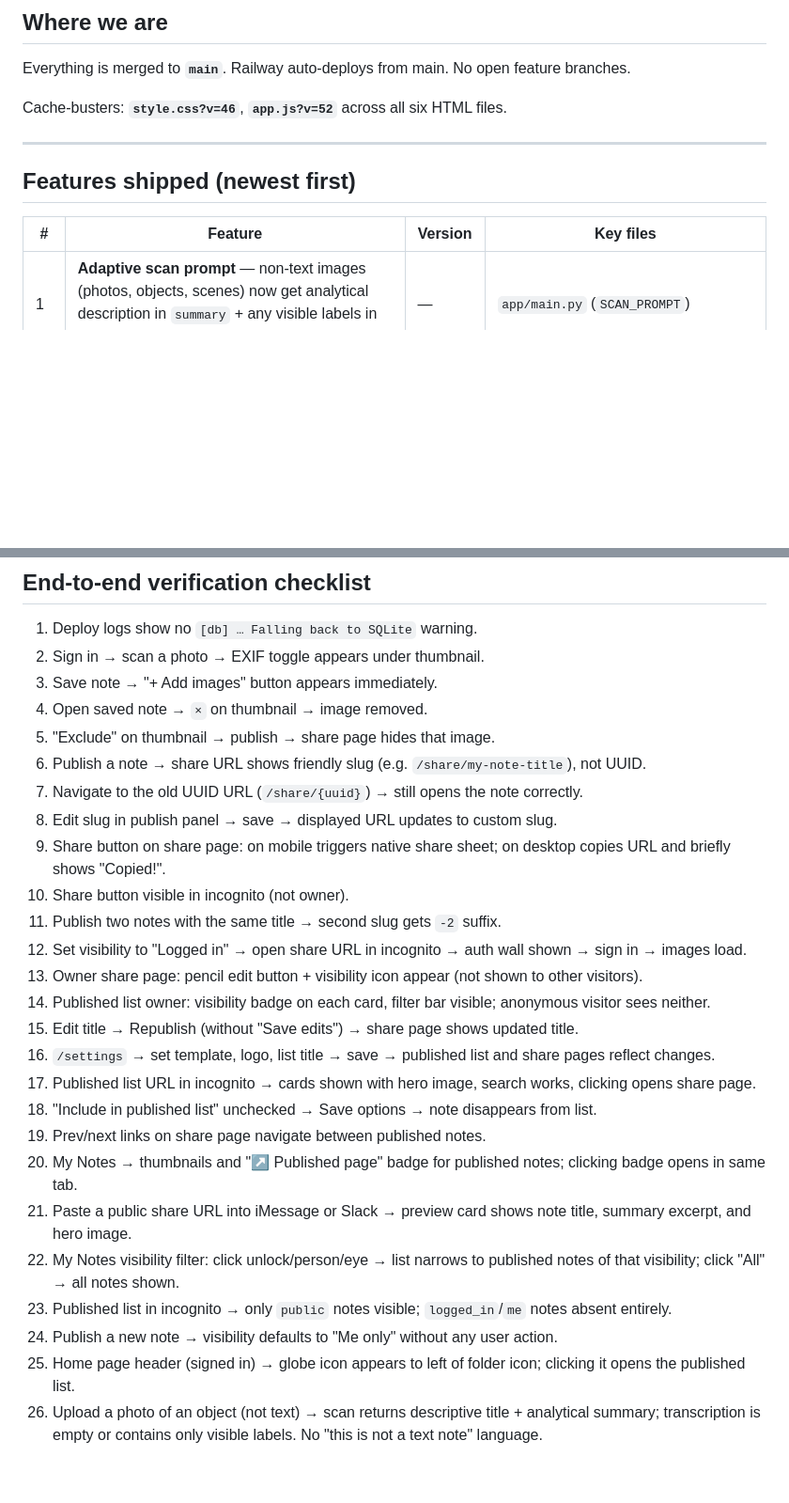
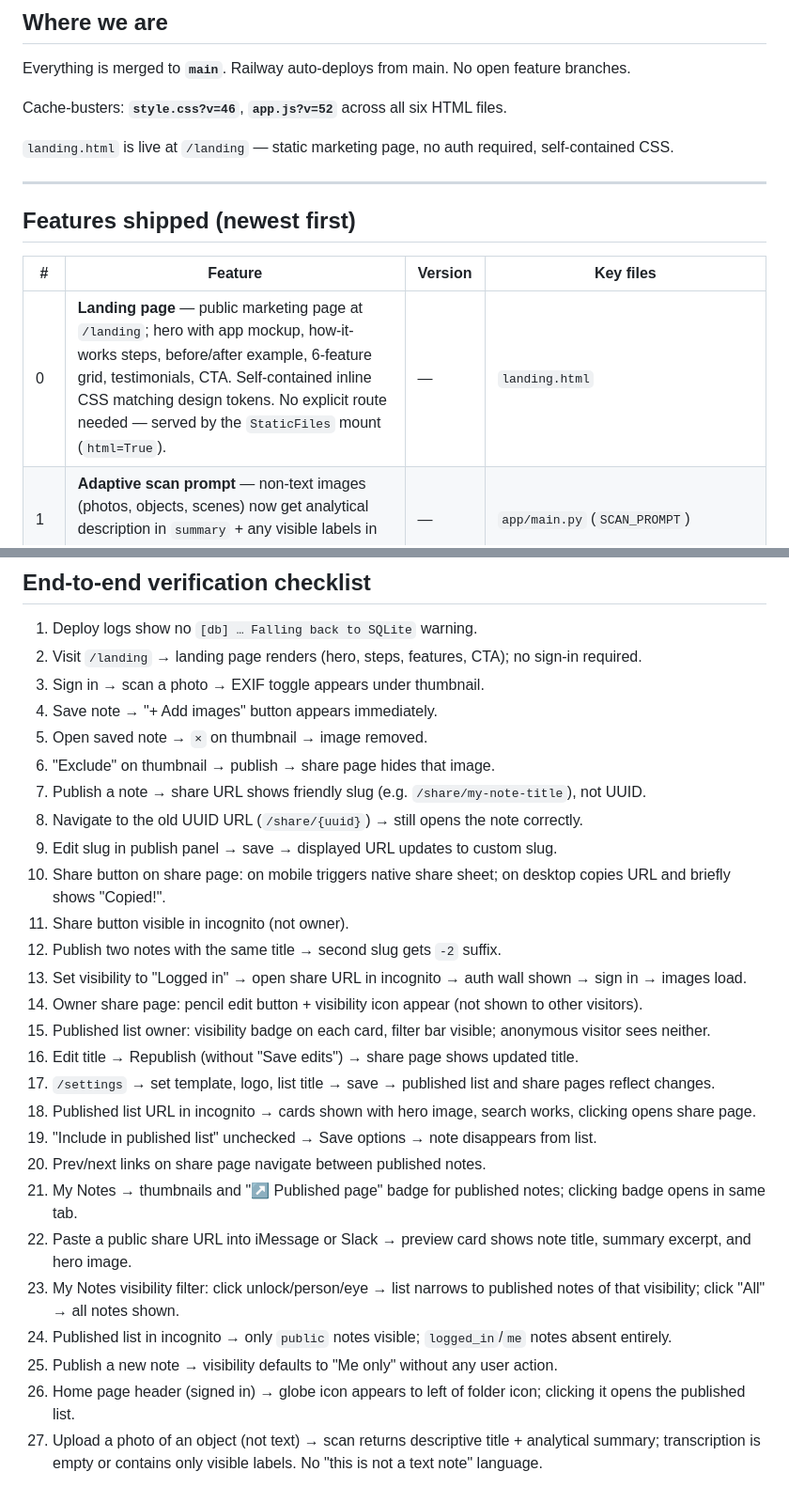
Before and after one commit to sapeur49/note-scanner, a Markdown page: HANDOVER.md, 2 parts joined by grey strips. Shown at 94% size. GitHub-like rendering; blank space fills up the shorter version.

Commit message:
Update CLAUDE.md and HANDOVER.md to document landing page

```diff
--- a/HANDOVER.md
+++ b/HANDOVER.md
@@ -11,12 +11,15 @@ Everything is merged to **`main`**. Railway auto-deploys from main. No open feat
 
 Cache-busters: **`style.css?v=46`**, **`app.js?v=52`** across all six HTML files.
 
+`landing.html` is live at `/landing` — static marketing page, no auth required, self-contained CSS.
+
 ---
 
 ## Features shipped (newest first)
 
 | # | Feature | Version | Key files |
 |---|---|---|---|
+| 0 | **Landing page** — public marketing page at `/landing`; hero with app mockup, how-it-works steps, before/after example, 6-feature grid, testimonials, CTA. Self-contained inline CSS matching design tokens. No explicit route needed — served by the `StaticFiles` mount (`html=True`). | — | `landing.html` |
 | 1 | **Adaptive scan prompt** — non-text images (photos, objects, scenes) now get analytical description in `summary` + any visible labels in `transcription` instead of refusal | — | `app/main.py` (`SCAN_PROMPT`) |
 | 2 | **Publish visibility default → "Me only"** — new notes default to private; user must opt in to share publicly | — | `results.html` (`#pub-visibility` select) |
 | 3 | **Globe button on home page** — globe icon (links to published list) added to `#header-right` left of the folder icon; hidden until settings confirm `list_token` exists | v52 | `index.html`, `app.js` (`initIndex`) |
@@ -100,28 +103,29 @@ Sends text fields (`title`, `summary`, etc.) + `publish_options` + `visibility`
 ## End-to-end verification checklist
 
 1. Deploy logs show no `[db] … Falling back to SQLite` warning.
-2. Sign in → scan a photo → EXIF toggle appears under thumbnail.
-3. Save note → "+ Add images" button appears immediately.
-4. Open saved note → `×` on thumbnail → image removed.
-5. "Exclude" on thumbnail → publish → share page hides that image.
-6. Publish a note → share URL shows friendly slug (e.g. `/share/my-note-title`), not UUID.
-7. Navigate to the old UUID URL (`/share/{uuid}`) → still opens the note correctly.
-8. Edit slug in publish panel → save → displayed URL updates to custom slug.
-9. Share button on share page: on mobile triggers native share sheet; on desktop copies URL and briefly shows "Copied!".
-10. Share button visible in incognito (not owner).
-11. Publish two notes with the same title → second slug gets `-2` suffix.
-12. Set visibility to "Logged in" → open share URL in incognito → auth wall shown → sign in → images load.
-13. Owner share page: pencil edit button + visibility icon appear (not shown to other visitors).
-14. Published list owner: visibility badge on each card, filter bar visible; anonymous visitor sees neither.
-15. Edit title → Republish (without "Save edits") → share page shows updated title.
-16. `/settings` → set template, logo, list title → save → published list and share pages reflect changes.
-17. Published list URL in incognito → cards shown with hero image, search works, clicking opens share page.
-18. "Include in published list" unchecked → Save options → note disappears from list.
-19. Prev/next links on share page navigate between published notes.
-20. My Notes → thumbnails and "↗ Published page" badge for published notes; clicking badge opens in same tab.
-21. Paste a public share URL into iMessage or Slack → preview card shows note title, summary excerpt, and hero image.
-22. My Notes visibility filter: click unlock/person/eye → list narrows to published notes of that visibility; click "All" → all notes shown.
-23. Published list in incognito → only `public` notes visible; `logged_in`/`me` notes absent entirely.
-24. Publish a new note → visibility defaults to "Me only" without any user action.
-25. Home page header (signed in) → globe icon appears to left of folder icon; clicking it opens the published list.
-26. Upload a photo of an object (not text) → scan returns descriptive title + analytical summary; transcription is empty or contains only visible labels. No "this is not a text note" language.
+2. Visit `/landing` → landing page renders (hero, steps, features, CTA); no sign-in required.
+3. Sign in → scan a photo → EXIF toggle appears under thumbnail.
+4. Save note → "+ Add images" button appears immediately.
+5. Open saved note → `×` on thumbnail → image removed.
+6. "Exclude" on thumbnail → publish → share page hides that image.
+7. Publish a note → share URL shows friendly slug (e.g. `/share/my-note-title`), not UUID.
+8. Navigate to the old UUID URL (`/share/{uuid}`) → still opens the note correctly.
+9. Edit slug in publish panel → save → displayed URL updates to custom slug.
+10. Share button on share page: on mobile triggers native share sheet; on desktop copies URL and briefly shows "Copied!".
+11. Share button visible in incognito (not owner).
+12. Publish two notes with the same title → second slug gets `-2` suffix.
+13. Set visibility to "Logged in" → open share URL in incognito → auth wall shown → sign in → images load.
+14. Owner share page: pencil edit button + visibility icon appear (not shown to other visitors).
+15. Published list owner: visibility badge on each card, filter bar visible; anonymous visitor sees neither.
+16. Edit title → Republish (without "Save edits") → share page shows updated title.
+17. `/settings` → set template, logo, list title → save → published list and share pages reflect changes.
+18. Published list URL in incognito → cards shown with hero image, search works, clicking opens share page.
+19. "Include in published list" unchecked → Save options → note disappears from list.
+20. Prev/next links on share page navigate between published notes.
+21. My Notes → thumbnails and "↗ Published page" badge for published notes; clicking badge opens in same tab.
+22. Paste a public share URL into iMessage or Slack → preview card shows note title, summary excerpt, and hero image.
+23. My Notes visibility filter: click unlock/person/eye → list narrows to published notes of that visibility; click "All" → all notes shown.
+24. Published list in incognito → only `public` notes visible; `logged_in`/`me` notes absent entirely.
+25. Publish a new note → visibility defaults to "Me only" without any user action.
+26. Home page header (signed in) → globe icon appears to left of folder icon; clicking it opens the published list.
+27. Upload a photo of an object (not text) → scan returns descriptive title + analytical summary; transcription is empty or contains only visible labels. No "this is not a text note" language.
```
Also changed, not shown: other parts of HANDOVER.md (+28 -28 lines), CLAUDE.md (+2 -0 lines).
